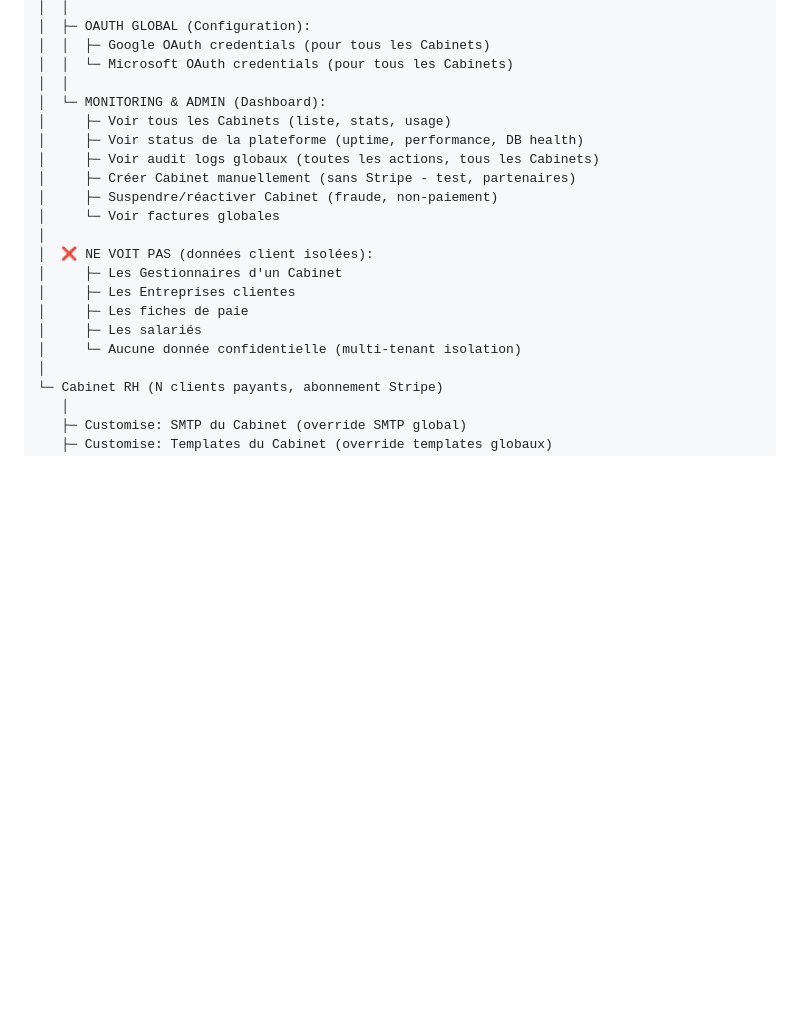
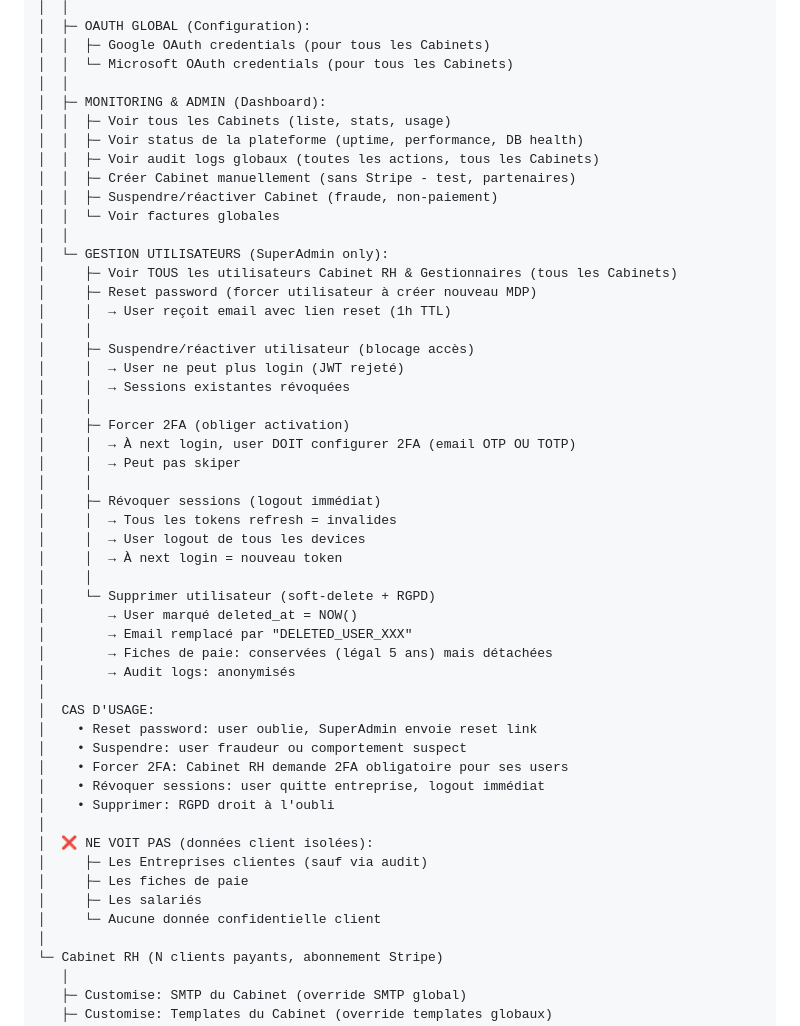
Before and after one commit to Adri-2310/TFE, a Markdown page: SPEC_FINAL.md, the part around one of its changes. Rendered like a GitHub page; blank space fills up the shorter version.

```diff
--- a/SPEC_FINAL.md
+++ b/SPEC_FINAL.md
@@ -31,20 +31,50 @@ PLATEFORME SOCIALFLOW
 │  │  ├─ Google OAuth credentials (pour tous les Cabinets)
 │  │  └─ Microsoft OAuth credentials (pour tous les Cabinets)
 │  │
-│  └─ MONITORING & ADMIN (Dashboard):
-│     ├─ Voir tous les Cabinets (liste, stats, usage)
-│     ├─ Voir status de la plateforme (uptime, performance, DB health)
-│     ├─ Voir audit logs globaux (toutes les actions, tous les Cabinets)
-│     ├─ Créer Cabinet manuellement (sans Stripe - test, partenaires)
-│     ├─ Suspendre/réactiver Cabinet (fraude, non-paiement)
-│     └─ Voir factures globales
+│  ├─ MONITORING & ADMIN (Dashboard):
+│  │  ├─ Voir tous les Cabinets (liste, stats, usage)
+│  │  ├─ Voir status de la plateforme (uptime, performance, DB health)
+│  │  ├─ Voir audit logs globaux (toutes les actions, tous les Cabinets)
+│  │  ├─ Créer Cabinet manuellement (sans Stripe - test, partenaires)
+│  │  ├─ Suspendre/réactiver Cabinet (fraude, non-paiement)
+│  │  └─ Voir factures globales
+│  │
+│  └─ GESTION UTILISATEURS (SuperAdmin only):
+│     ├─ Voir TOUS les utilisateurs Cabinet RH & Gestionnaires (tous les Cabinets)
+│     ├─ Reset password (forcer utilisateur à créer nouveau MDP)
+│     │  → User reçoit email avec lien reset (1h TTL)
+│     │
+│     ├─ Suspendre/réactiver utilisateur (blocage accès)
+│     │  → User ne peut plus login (JWT rejeté)
+│     │  → Sessions existantes révoquées
+│     │
+│     ├─ Forcer 2FA (obliger activation)
+│     │  → À next login, user DOIT configurer 2FA (email OTP OU TOTP)
+│     │  → Peut pas skiper
+│     │
+│     ├─ Révoquer sessions (logout immédiat)
+│     │  → Tous les tokens refresh = invalides
+│     │  → User logout de tous les devices
+│     │  → À next login = nouveau token
+│     │
+│     └─ Supprimer utilisateur (soft-delete + RGPD)
+│        → User marqué deleted_at = NOW()
+│        → Email remplacé par "DELETED_USER_XXX"
+│        → Fiches de paie: conservées (légal 5 ans) mais détachées
+│        → Audit logs: anonymisés
+│
+│  CAS D'USAGE:
+│    • Reset password: user oublie, SuperAdmin envoie reset link
+│    • Suspendre: user fraudeur ou comportement suspect
+│    • Forcer 2FA: Cabinet RH demande 2FA obligatoire pour ses users
+│    • Révoquer sessions: user quitte entreprise, logout immédiat
+│    • Supprimer: RGPD droit à l'oubli
 │
 │  ❌ NE VOIT PAS (données client isolées):
-│     ├─ Les Gestionnaires d'un Cabinet
-│     ├─ Les Entreprises clientes
+│     ├─ Les Entreprises clientes (sauf via audit)
 │     ├─ Les fiches de paie
 │     ├─ Les salariés
-│     └─ Aucune donnée confidentielle (multi-tenant isolation)
+│     └─ Aucune donnée confidentielle client
 │
 └─ Cabinet RH (N clients payants, abonnement Stripe)
    │
```
Also changed, not shown: other parts of SPEC_FINAL.md (+42 -1 lines).
